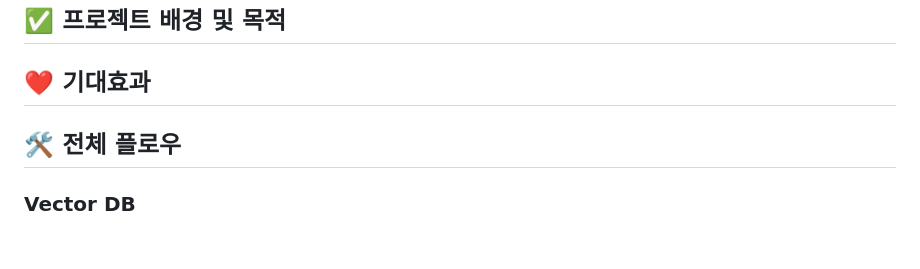
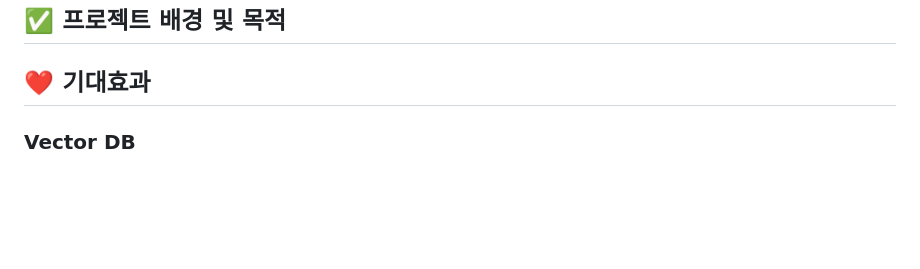
Before and after one commit to SKNETWORKS-FAMILY-AICAMP/skn15-4th-3team, a Markdown page: README.md, the part around one of its changes. Rendered like a GitHub page; blank space fills up the shorter version.

```diff
--- a/README.md
+++ b/README.md
@@ -101,7 +111,7 @@ Project
 
 
 
-## 🛠️ 전체 플로우
+
 
 
 
```
Also changed, not shown: other parts of README.md (+10 -0 lines).
